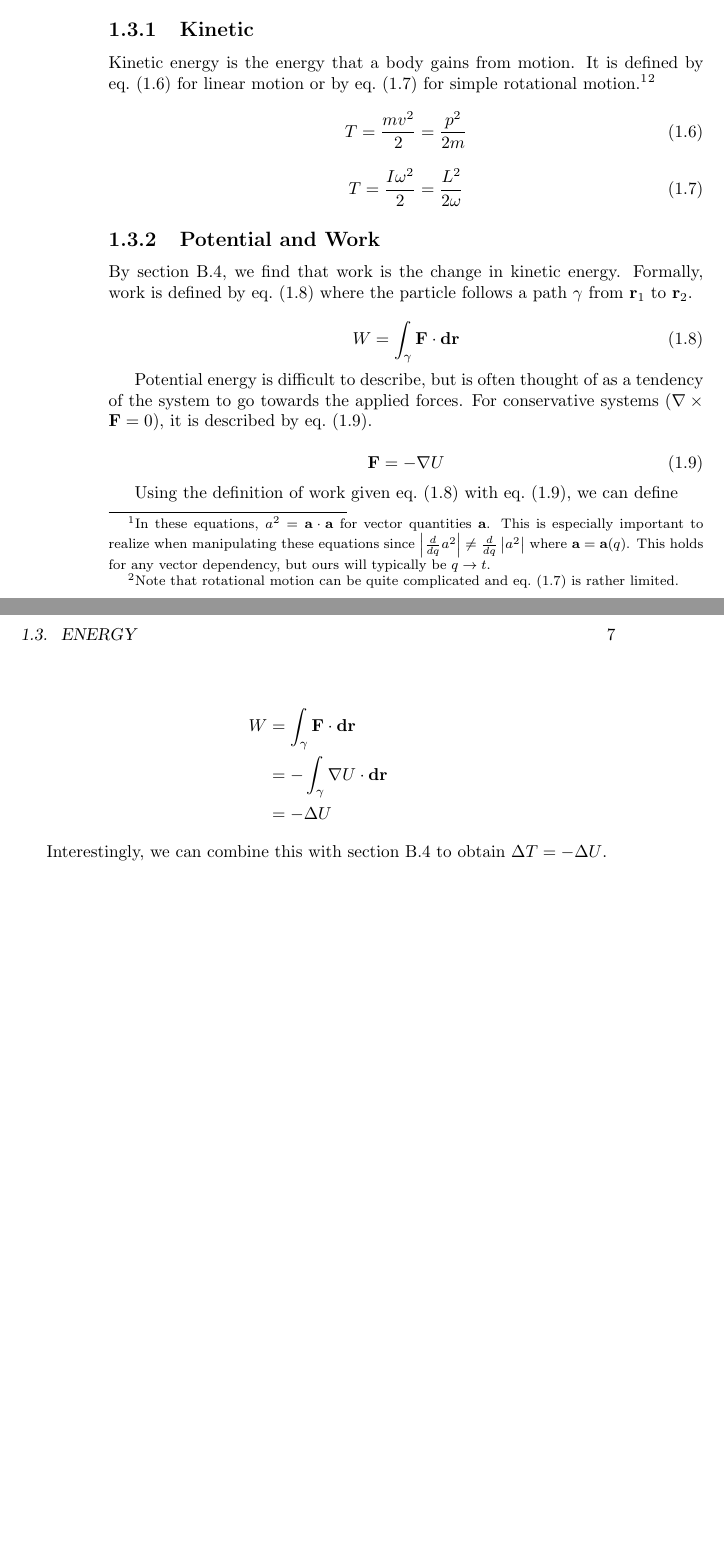
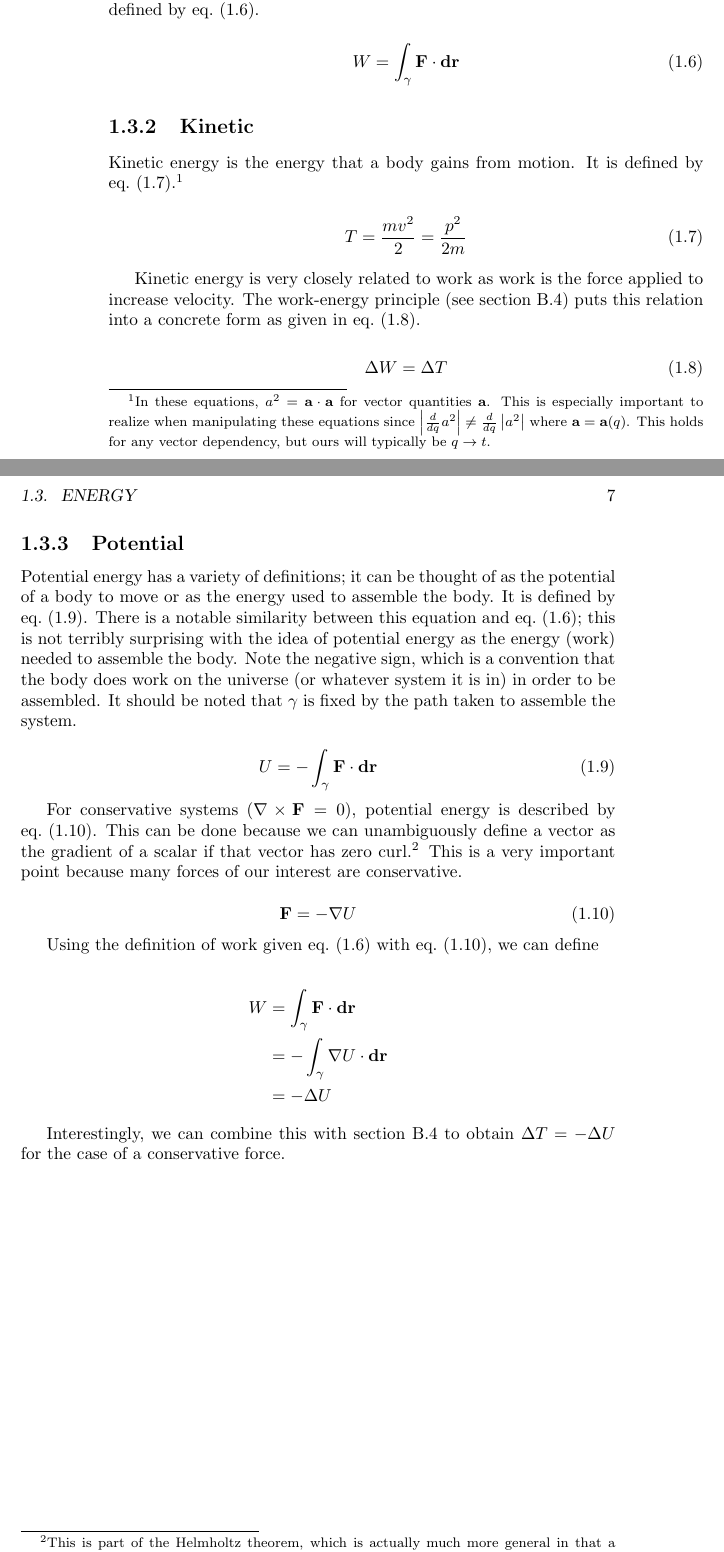
Before and after one commit to danielunderwood/physics-notes, a LaTeX document (mechanics.tex): two parts of pages 6 and 7 of 31, joined at a grey line, cut so that both start at the same text, the shorter picture padded with empty space. Compiled offline with pdfLaTeX.

Commit message:
Rework section on energy again

```diff
--- a/mechanics.tex
+++ b/mechanics.tex
@@ -78,41 +78,61 @@ state of a system. The notion of energy as representing the state of a system is
 to create the energy-based formulations of mechanics examined in
 \cref{ch: lagrangian-mechanics,ch: hamiltonian-mechanics}.
 
+\subsection{Work}
+Work is the projection of the infinitesimal force applied on the direction of the displacement
+of a body. Mathematically, work over a path $\gamma$ from $\vec{r}_1$ to $\vec{r}_2$
+is defined by \cref{eqn: work}.
+
+\begin{equation} \label{eqn: work}
+W = \int_{\gamma} \vec{F} \cdot \vec{dr}
+\end{equation}
+
 \subsection{Kinetic}
 
 Kinetic energy is the energy that a body gains from motion. It is defined by
-\cref{eqn: linear-ke} for linear motion or by \cref{eqn: rotational-ke} for simple rotational
-motion.\footnote{In these equations, $a^2 = \vec{a} \cdot \vec{a}$ for vector
+\cref{eqn: linear-ke}.\footnote{In these equations, $a^2 = \vec{a} \cdot \vec{a}$ for vector
 quantities $\vec{a}$. This is especially important to realize when manipulating these
 equations since
 $\left| \frac{d}{dq} a^2 \right| \neq \frac{d}{dq} \left| a^2 \right|$ where
 $\vec{a} = \vec{a}(q)$. This holds for any vector dependency, but ours will typically be
-$q \to t$.}\footnote{Note that rotational motion can be quite complicated and
-\cref{eqn: rotational-ke} is rather limited.}
+$q \to t$.}
 
 \begin{equation}
 \label{eqn: linear-ke}
 T = \frac{m v^2}{2} = \frac{p^2}{2m}
 \end{equation}
 
+Kinetic energy is very closely related to work as work is the force applied to increase velocity.
+The work-energy principle (see \cref{dvn: work-energy}) puts this relation into a concrete form
+as given in \cref{eqn: work-energy}.
+
 \begin{equation}
-\label{eqn: rotational-ke}
-T = \frac{I \omega^2}{2} = \frac{L^2}{2 \omega}
+\label{eqn: work-energy}
+\Delta W = \Delta T
+\end{equation}
+
+\subsection{Potential}
+
+Potential energy has a variety of definitions; it can be thought of as the potential of a body
+to move or as the energy used to assemble the body. It is defined by \cref{eqn: pe-def}.
+There is a notable similarity between this equation and \cref{eqn: work}; this is not terribly
+surprising with the idea of potential energy as the energy (work) needed to assemble the
+body. Note the negative sign, which is a convention that the body does work on the
+universe (or whatever system it is in) in order to be assembled. It should be noted that
+$\gamma$ is fixed by the path taken to assemble the system.
+
+\begin{equation}
+\label{eqn: pe-def}
+U = - \int_{\gamma} \vec{F} \cdot \vec{dr}
 \end{equation}
 
 
-\subsection{Potential and Work}
-By \cref{dvn: work-energy}, we find that work is the change in kinetic energy. Formally,
-work is defined by \cref{eqn: work} where the particle follows a path $\gamma$ from
-$\vec{r}_1$ to $\vec{r}_2$.
-
-\begin{equation} \label{eqn: work}
-W = \int_{\gamma} \vec{F} \cdot \vec{dr}
-\end{equation}
-
-Potential energy is difficult to describe, but is often thought of as a tendency of the
-system to go towards the applied forces. For conservative systems
-($\nabla \times \vec{F} = 0$), it is described by \cref{eqn: force-potential}.
+For conservative systems ($\nabla \times \vec{F} = 0$), potential energy is described by
+\cref{eqn: force-potential}. This can be done because we can unambiguously define a vector
+as the gradient of a scalar if that vector has zero curl.\footnote{This is part of the Helmholtz
+theorem, which is actually much more general in that a vector may be decomposed into the
+sum of the curl of a vector and the gradient of a scalar.} This is a very important point because
+many forces of our interest are conservative.
 
 \begin{equation}
 \label{eqn: force-potential}
@@ -129,7 +149,7 @@ W &= \int_{\gamma} \vec{F} \cdot \vec{dr} \\
 \end{align*}
 
 Interestingly, we can combine this with \cref{dvn: work-energy} to obtain
-$\Delta T = -\Delta U$.
+$\Delta T = -\Delta U$ for the case of a conservative force.
 
 \chapter{Lagrangian Mechanics} \label{ch: lagrangian-mechanics}
 
```
Also changed, not shown: mechanics.tex (2 more changed lines).
